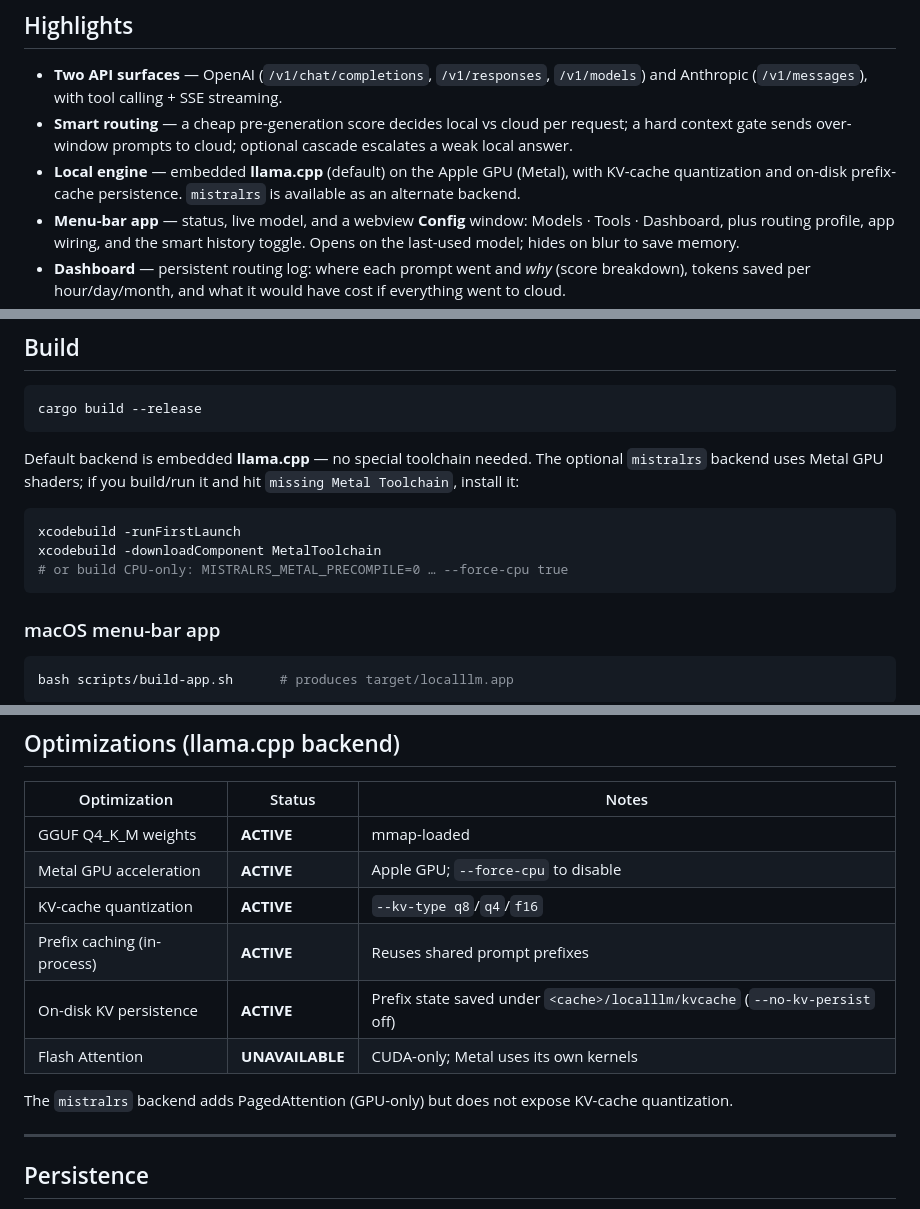
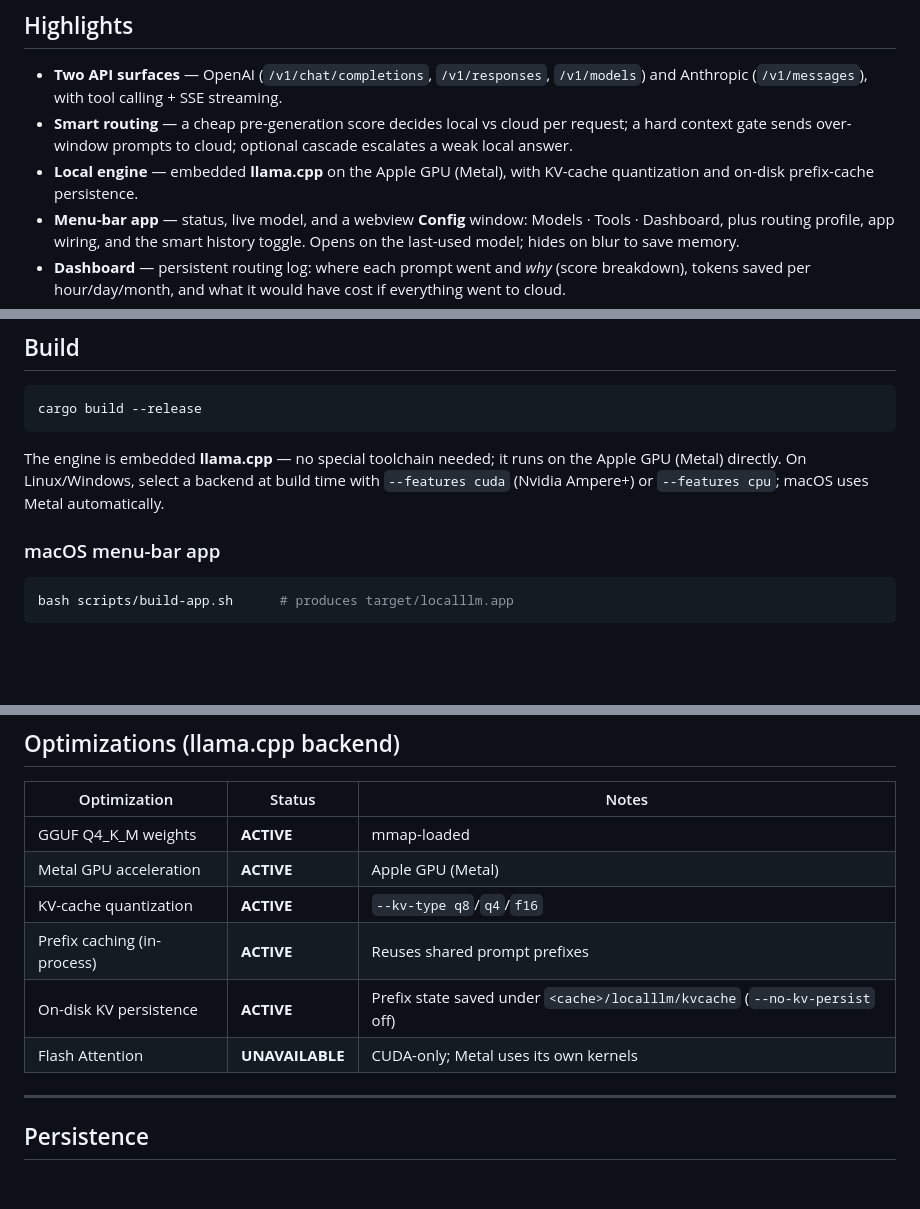
Before and after one commit to rzorzal/localllm, a Markdown page: README.md, 3 parts joined by grey strips. Drawn GitHub-style; blank space fills up the shorter version.

Commit message:
docs(readme): drop stale mistralrs references (backend removed)
Post-mistralrs-removal cleanup: the Highlights 'alternate backend' line
and the Build section's mistralrs/Metal-toolchain/--force-cpu note were
stale. llama.cpp is now the only engine; note the cuda/cpu build features
for Linux/Windows instead.

Co-Authored-By: Claude Opus 4.8 <noreply@anthropic.com>
Claude-Session: https://claude.ai/code/session_01WnAnMWB1LLTXrzgR94APFe

````diff
--- a/README.md
+++ b/README.md
@@ -19,9 +19,8 @@ local and free, difficult turns still get a frontier model.
 - **Smart routing** — a cheap pre-generation score decides local vs cloud per
   request; a hard context gate sends over-window prompts to cloud; optional
   cascade escalates a weak local answer.
-- **Local engine** — embedded **llama.cpp** (default) on the Apple GPU (Metal),
-  with KV-cache quantization and on-disk prefix-cache persistence. `mistralrs`
-  is available as an alternate backend.
+- **Local engine** — embedded **llama.cpp** on the Apple GPU (Metal), with
+  KV-cache quantization and on-disk prefix-cache persistence.
 - **Menu-bar app** — status, live model, and a webview **Config** window:
   Models · Tools · Dashboard, plus routing profile, app wiring, and the smart
   history toggle. Opens on the last-used model; hides on blur to save memory.
@@ -131,15 +130,10 @@ Selectable live from the Config page (persisted). Lower threshold = more cloud.
 cargo build --release
 ```
 
-Default backend is embedded **llama.cpp** — no special toolchain needed. The
-optional `mistralrs` backend uses Metal GPU shaders; if you build/run it and hit
-`missing Metal Toolchain`, install it:
-
-```bash
-xcodebuild -runFirstLaunch
-xcodebuild -downloadComponent MetalToolchain
-# or build CPU-only: MISTRALRS_METAL_PRECOMPILE=0 … --force-cpu true
-```
+The engine is embedded **llama.cpp** — no special toolchain needed; it runs on
+the Apple GPU (Metal) directly. On Linux/Windows, select a backend at build time
+with `--features cuda` (Nvidia Ampere+) or `--features cpu`; macOS uses Metal
+automatically.
 
 ### macOS menu-bar app
 
@@ -343,14 +335,11 @@ hf download Qwen/Qwen2.5-7B-Instruct-GGUF \
 | Optimization | Status | Notes |
 |---|---|---|
 | GGUF Q4_K_M weights | **ACTIVE** | mmap-loaded |
-| Metal GPU acceleration | **ACTIVE** | Apple GPU; `--force-cpu` to disable |
+| Metal GPU acceleration | **ACTIVE** | Apple GPU (Metal) |
 | KV-cache quantization | **ACTIVE** | `--kv-type q8`/`q4`/`f16` |
 | Prefix caching (in-process) | **ACTIVE** | Reuses shared prompt prefixes |
 | On-disk KV persistence | **ACTIVE** | Prefix state saved under `<cache>/localllm/kvcache` (`--no-kv-persist` off) |
 | Flash Attention | **UNAVAILABLE** | CUDA-only; Metal uses its own kernels |
-
-The `mistralrs` backend adds PagedAttention (GPU-only) but does not expose
-KV-cache quantization.
 
 ---
 
````
Also changed, not shown: other parts of README.md (+1 -3 lines).
